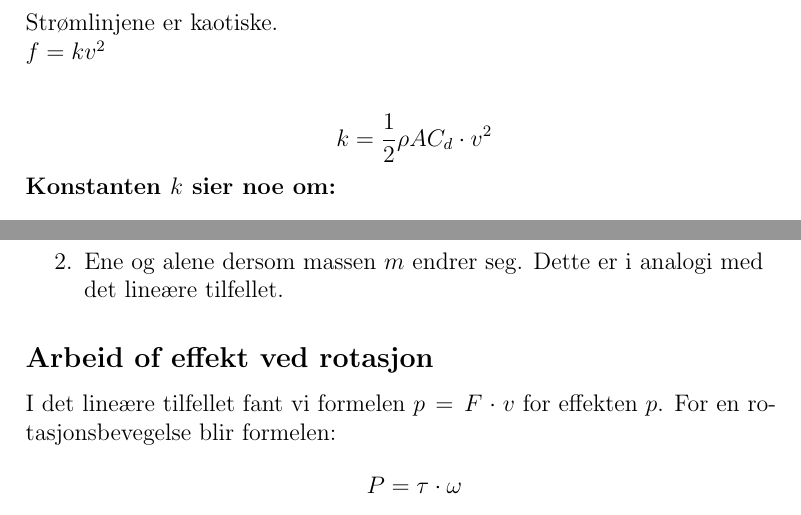
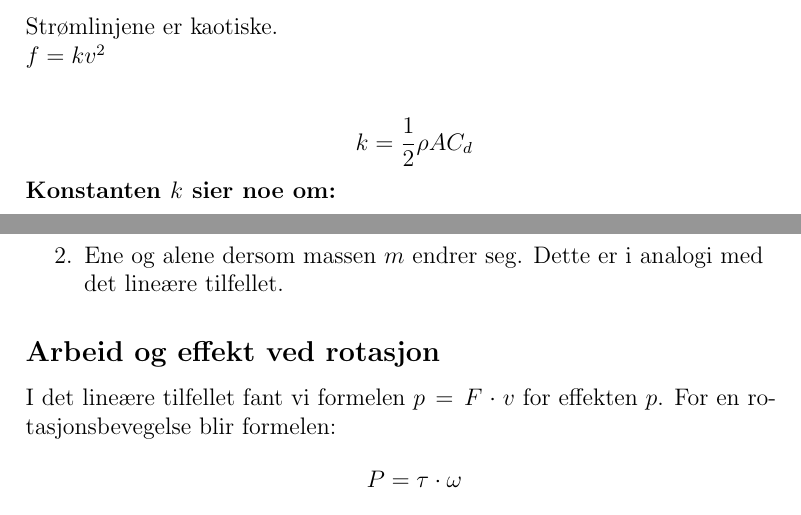
Before and after one commit to magnus188/kompendium-fysikk, a LaTeX document (main.tex): two parts of pages 8 and 19 of 39, joined at a grey line, cut so that both start at the same text. Compiled offline with pdfLaTeX.

Commit message:
Update main.tex
- Add feature req in comments line 18
- Fix typo line 30
- Corrected statement in newton 2. law. Constant speed, not acceleration
- Remove v^2 in formula for k (derived from f = kv^2)
- Fix typo line 362

```diff
--- a/main.tex
+++ b/main.tex
@@ -113,7 +116,7 @@ Strømlinjene er kaotiske.\\
 $f = kv^2$
 
 \bigskip
-$$k = \frac{1}{2}\rho AC_d\cdot v^2$$
+$$k = \frac{1}{2}\rho AC_d$$
 \textbf{Konstanten $k$ sier noe om:}
 \begin{itemize}
     \item[-] Legemets form
@@ -359,7 +362,7 @@ Den rotasjonskinetiske energien \underline{\textbf{varierer}}:
     \item Ene og alene dersom massen $m$ endrer seg. Dette er i analogi med det lineære tilfellet.
 \end{enumerate}
 
-\subsection{Arbeid of effekt ved rotasjon}
+\subsection{Arbeid og effekt ved rotasjon}
 I det lineære tilfellet fant vi formelen $p = F\cdot v$ for effekten $p$.
 For en rotasjonsbevegelse blir formelen:
 $$P = \tau \cdot \omega$$
```
Also changed, not shown: main.tex (7 more changed lines).
